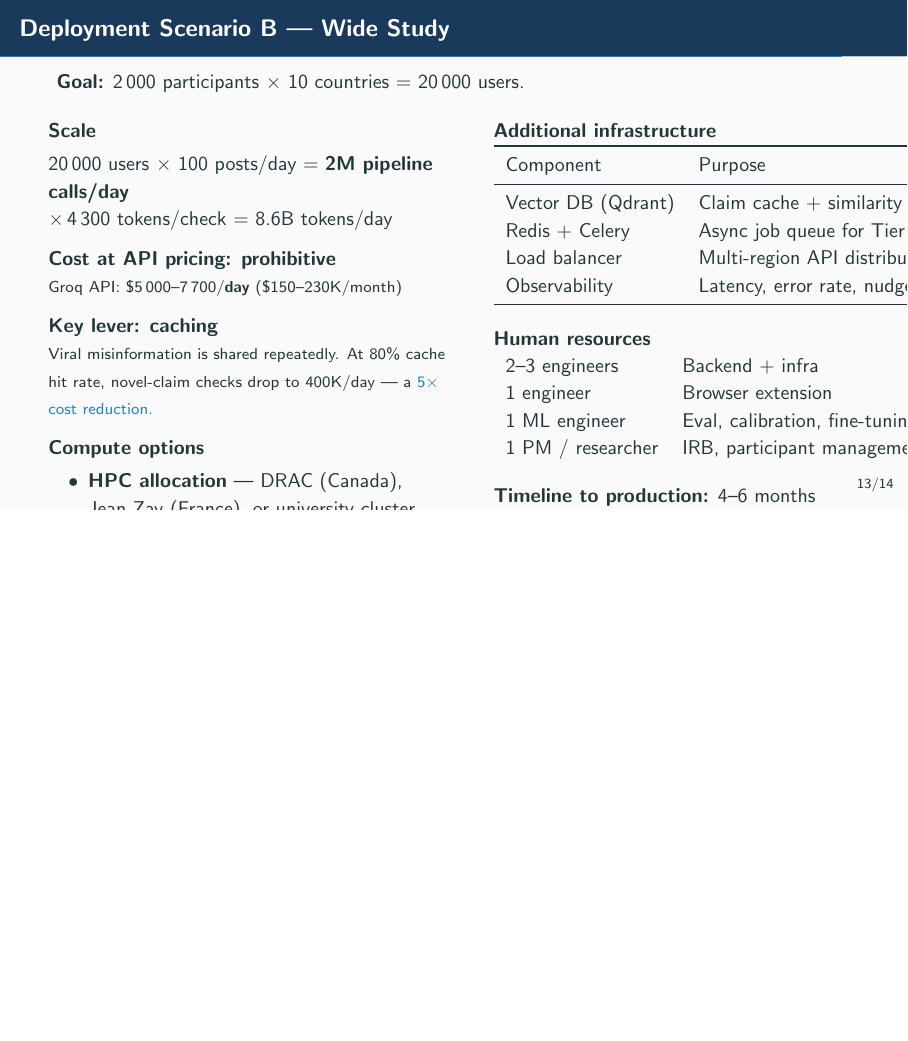
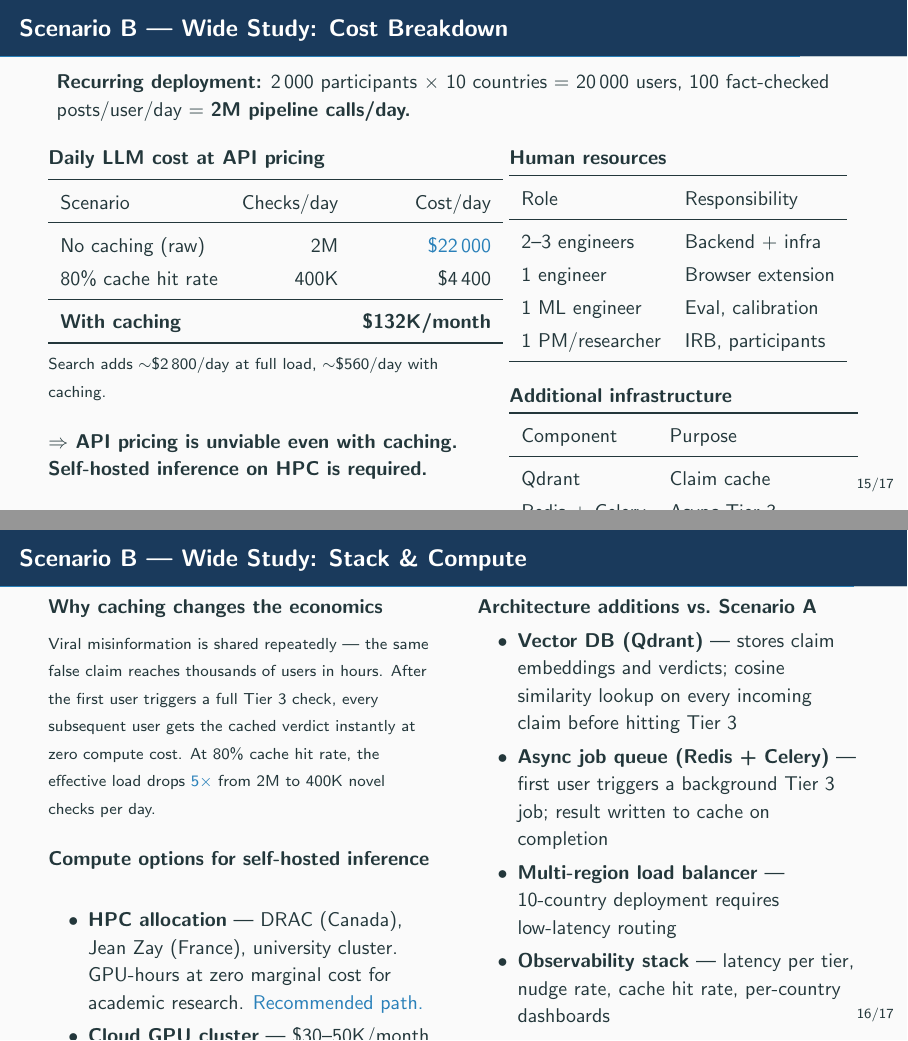
Before and after one commit to danieldager/fcwl, LaTeX slides (docs/pipeline_slides.tex): page 14 of 15 before the commit and pages 16 and 17 of 18 after it, the two joined at a grey line, the shorter picture padded with empty space. Compiled offline with pdfLaTeX.

Commit message:
Fix budget slides: split into 4, correct Scenario A numbers
Scenario A is a one-time experiment (1K users × 100 posts = 100K total
checks, ~$1,900/run), not a recurring daily load. Split each scenario
into cost-table + stack slides; fixed formatting overflow.

Co-Authored-By: Claude Sonnet 4.6 <noreply@anthropic.com>

```diff
--- a/docs/pipeline_slides.tex
+++ b/docs/pipeline_slides.tex
@@ -587,5 +676,15 @@
+\begin{frame}{Scenario B — Wide Study: Cost Breakdown}
+  \textbf{Recurring deployment:} 2\,000 participants $\times$ 10 countries $=$ 20\,000 users,
+  100 fact-checked posts/user/day $=$ \textbf{2M pipeline calls/day.}
+
+  \bigskip
+  \begin{columns}[T]
+    \begin{column}{0.52\textwidth}
+      \textbf{Daily LLM cost at API pricing}\\[4pt]
       \renewcommand{\arraystretch}{1.2}
-      \begin{tabular}{lr}
+      \begin{tabular}{lrr}
         \toprule
-        Item & /month \\
+        Scenario & Checks/day & Cost/day \\
         \midrule
+        No caching (raw)        & 2M    & \alert{\$22\,000} \\
+        80\% cache hit rate     & 400K  & \$4\,400 \\
@@ -595,6 +691,39 @@
         \midrule
-        \textbf{Total} & \textbf{\$900--1\,800} \\
+        \textbf{With caching} & & \textbf{\$132K/month} \\
+        \bottomrule
+      \end{tabular}
+
+      \medskip
+      {\footnotesize Search adds $\sim$\$2\,800/day at full load,
+      $\sim$\$560/day with caching.}
+
+      \bigskip
+      \textbf{$\Rightarrow$ API pricing is unviable even with caching.\\
+      Self-hosted inference on HPC is required.}
+    \end{column}
+    \begin{column}{0.44\textwidth}
+      \textbf{Human resources}\\[4pt]
+      \renewcommand{\arraystretch}{1.2}
+      \begin{tabular}{ll}
+        \toprule
+        Role & Responsibility \\
+        \midrule
+        2--3 engineers   & Backend + infra \\
+        1 engineer       & Browser extension \\
+        1 ML engineer    & Eval, calibration \\
+        1 PM/researcher  & IRB, participants \\
         \bottomrule
       \end{tabular}
 
       \bigskip
+      \textbf{Additional infrastructure}\\[4pt]
+      \begin{tabular}{ll}
+        \toprule
+        Component & Purpose \\
+        \midrule
+        Qdrant        & Claim cache \\
+        Redis + Celery & Async Tier~3 \\
+        Load balancer  & Multi-region \\
+        Observability  & Latency / nudge rate \\
+        \bottomrule
+      \end{tabular}
@@ -610,60 +731,44 @@
   \end{columns}
 \end{frame}
 
-% ── 14. Wide Deployment ──────────────────────────────────────
-\begin{frame}{Deployment Scenario B — Wide Study}
-  \textbf{Goal:} 2\,000 participants $\times$ 10 countries = 20\,000 users.
+% ── 16. Scenario B: Stack ────────────────────────────────────
+\begin{frame}{Scenario B — Wide Study: Stack \& Compute}
+  \begin{columns}[T]
+    \begin{column}{0.48\textwidth}
+      \textbf{Why caching changes the economics}\\[4pt]
+      {\footnotesize Viral misinformation is shared repeatedly — the same
+      false claim reaches thousands of users in hours. After the first
+      user triggers a full Tier~3 check, every subsequent user gets
+      the cached verdict instantly at zero compute cost. At 80\% cache
+      hit rate, the effective load drops \alert{5$\times$} from 2M to
+      400K novel checks per day.}
 
       \bigskip
-  \begin{columns}[T]
-    \begin{column}{0.50\textwidth}
-      \textbf{Scale}\\[3pt]
-      20\,000 users $\times$ 100 posts/day $=$ \textbf{2M pipeline calls/day}\\
-      $\times$\,4\,300 tokens/check $=$ 8.6B tokens/day
-
-      \medskip
-      \textbf{Cost at API pricing: prohibitive}\\
-      {\footnotesize Groq API: \$5\,000--7\,700/\textbf{day} (\$150--230K/month)}
-
-      \medskip
-      \textbf{Key lever: caching}\\
-      {\footnotesize Viral misinformation is shared repeatedly.
-      At 80\% cache hit rate, novel-claim checks drop to 400K/day
-      — a \alert{5$\times$ cost reduction.}}
-
-      \medskip
-      \textbf{Compute options}
+      \textbf{Compute options for self-hosted inference}
       \begin{itemize}
         \item \textbf{HPC allocation} — DRAC (Canada), Jean Zay (France),
-              or university cluster.
-              GPU hours at zero marginal cost for academic research.
-        \item \textbf{Cloud GPU cluster} — \$30--50K/month for
-              a dedicated vLLM serving setup (A100s)
-        \item \textbf{Smaller model} — Qwen2.5-7B reduces GPU needs
-              $\approx$10$\times$ at some accuracy cost
+              university cluster. GPU-hours at zero marginal cost
+              for academic research. \alert{Recommended path.}
+        \item \textbf{Cloud GPU cluster} — \$30--50K/month for a
+              dedicated vLLM setup ($\sim$50--80$\times$ A100 80GB)
+        \item \textbf{Smaller model} — 7B parameter model cuts
+              GPU needs $\approx$10$\times$ at some accuracy cost
       \end{itemize}
     \end{column}
-    \begin{column}{0.46\textwidth}
-      \textbf{Additional infrastructure}\\[3pt]
-      \begin{tabular}{ll}
-        \toprule
-        Component & Purpose \\
-        \midrule
-        Vector DB (Qdrant) & Claim cache + similarity search \\
-        Redis + Celery & Async job queue for Tier~3 \\
-        Load balancer & Multi-region API distribution \\
-        Observability & Latency, error rate, nudge rate \\
-        \bottomrule
-      \end{tabular}
-
-      \bigskip
-      \textbf{Human resources}\\[3pt]
-      \begin{tabular}{ll}
-        2--3 engineers & Backend + infra\\
-        1 engineer & Browser extension\\
-        1 ML engineer & Eval, calibration, fine-tuning\\
-        1 PM / researcher & IRB, participant management\\
-      \end{tabular}
+    \begin{column}{0.48\textwidth}
+      \textbf{Architecture additions vs.\ Scenario A}
+      \begin{itemize}
+        \item \textbf{Vector DB (Qdrant)} — stores claim embeddings
+              and verdicts; cosine similarity lookup on every incoming
+              claim before hitting Tier~3
+        \item \textbf{Async job queue (Redis + Celery)} — first user
+              triggers a background Tier~3 job; result written to
+              cache on completion
+        \item \textbf{Multi-region load balancer} — 10-country
+              deployment requires low-latency routing
+        \item \textbf{Observability stack} — latency per tier,
+              nudge rate, cache hit rate, per-country dashboards
+      \end{itemize}
 
       \bigskip
       \textbf{Timeline to production:} 4--6 months
```
Also changed, not shown: docs/pipeline_slides.tex (162 more changed lines). Lines whose indentation alone changed are shown as unchanged.
